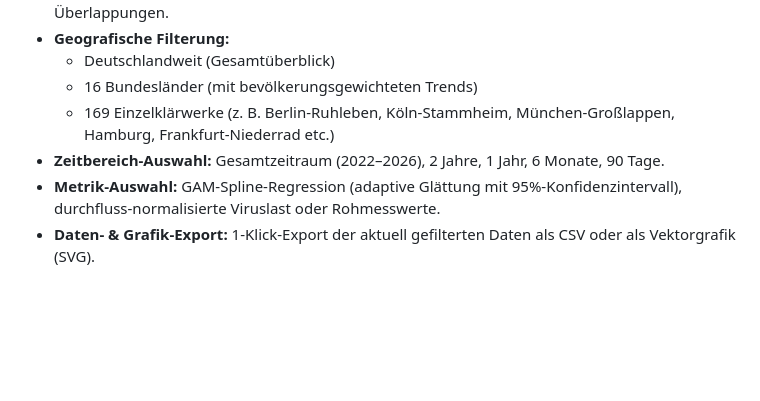
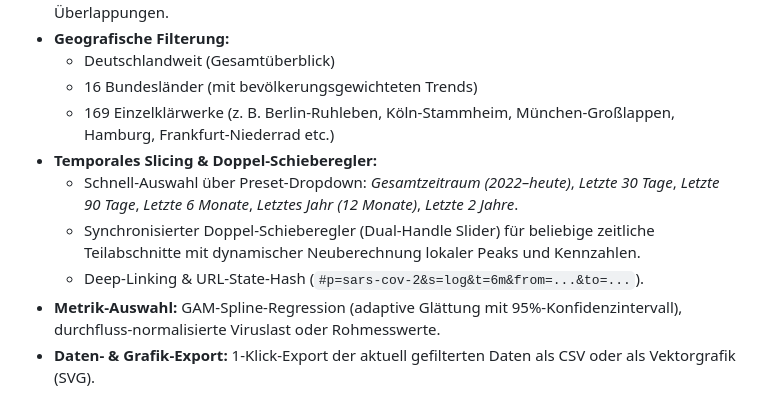
Before and after one commit to mgomezch/amelag-dashboard, a Markdown page: README.md, the part around one of its changes. Drawn GitHub-style; blank space fills up the shorter version.

Commit message:
docs: update repository badge and feature descriptions in README

```diff
--- a/README.md
+++ b/README.md
@@ -29,7 +29,10 @@ aus **169 Kläranlagen** in allen **16 deutschen Bundesländern**, die über **3
   - Deutschlandweit (Gesamtüberblick)
   - 16 Bundesländer (mit bevölkerungsgewichteten Trends)
   - 169 Einzelklärwerke (z. B. Berlin-Ruhleben, Köln-Stammheim, München-Großlappen, Hamburg, Frankfurt-Niederrad etc.)
-- **Zeitbereich-Auswahl:** Gesamtzeitraum (2022–2026), 2 Jahre, 1 Jahr, 6 Monate, 90 Tage.
+- **Temporales Slicing & Doppel-Schieberegler:**
+  - Schnell-Auswahl über Preset-Dropdown: *Gesamtzeitraum (2022–heute)*, *Letzte 30 Tage*, *Letzte 90 Tage*, *Letzte 6 Monate*, *Letztes Jahr (12 Monate)*, *Letzte 2 Jahre*.
+  - Synchronisierter Doppel-Schieberegler (Dual-Handle Slider) für beliebige zeitliche Teilabschnitte mit dynamischer Neuberechnung lokaler Peaks und Kennzahlen.
+  - Deep-Linking & URL-State-Hash (`#p=sars-cov-2&s=log&t=6m&from=...&to=...`).
 - **Metrik-Auswahl:** GAM-Spline-Regression (adaptive Glättung mit 95%-Konfidenzintervall), durchfluss-normalisierte Viruslast oder Rohmesswerte.
 - **Daten- & Grafik-Export:** 1-Klick-Export der aktuell gefilterten Daten als CSV oder als Vektorgrafik (SVG).
 
```
Also changed, not shown: other parts of README.md (+1 -1 lines).
